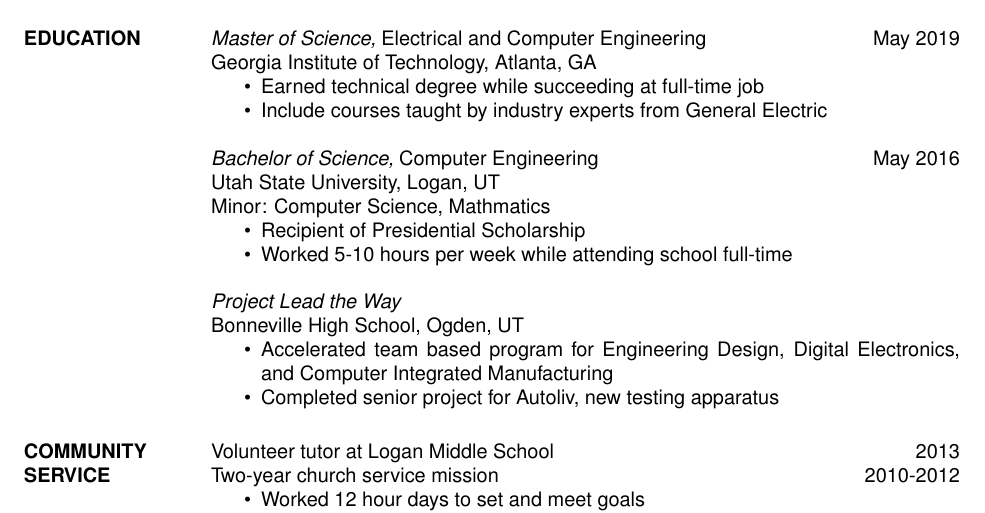
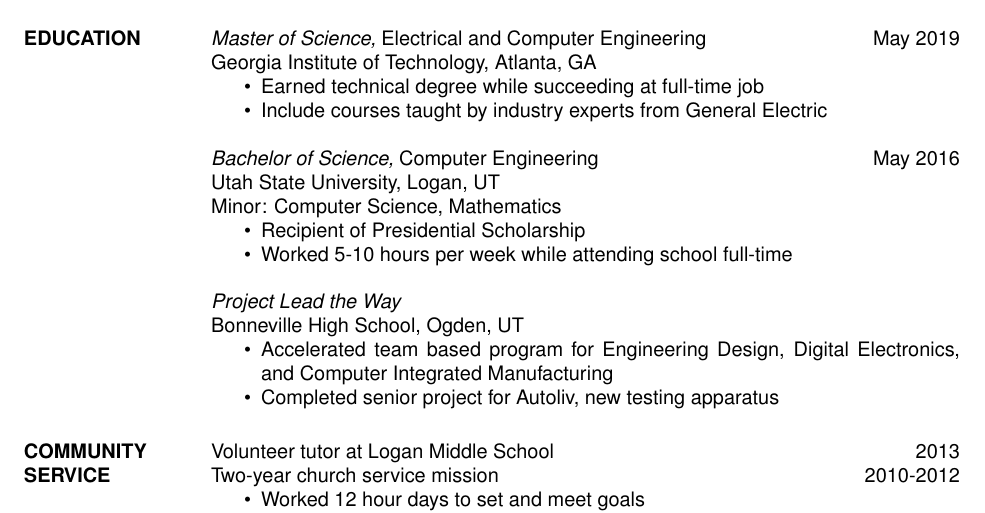
Before and after one commit to Gator-RR/Skills-Resume, a LaTeX CV (res9b.tex): part of page 2 of 2, cut so that both start at the same text. Compiled offline with pdfLaTeX.

Commit message:
Spell check

```diff
--- a/res9b.tex
+++ b/res9b.tex
@@ -83,7 +83,7 @@
    % any postscript font) and just slanted in
    % Computer Modern (default) font
    Utah State University, Logan, UT\\
-   Minor: Computer Science, Mathmatics
+   Minor: Computer Science, Mathematics
    \begin{itemize} \itemsep -2pt %reduce space between items
 	   \item Recipient of Presidential Scholarship
 	   \item Worked 5-10 hours per week while attending school full-time
```
